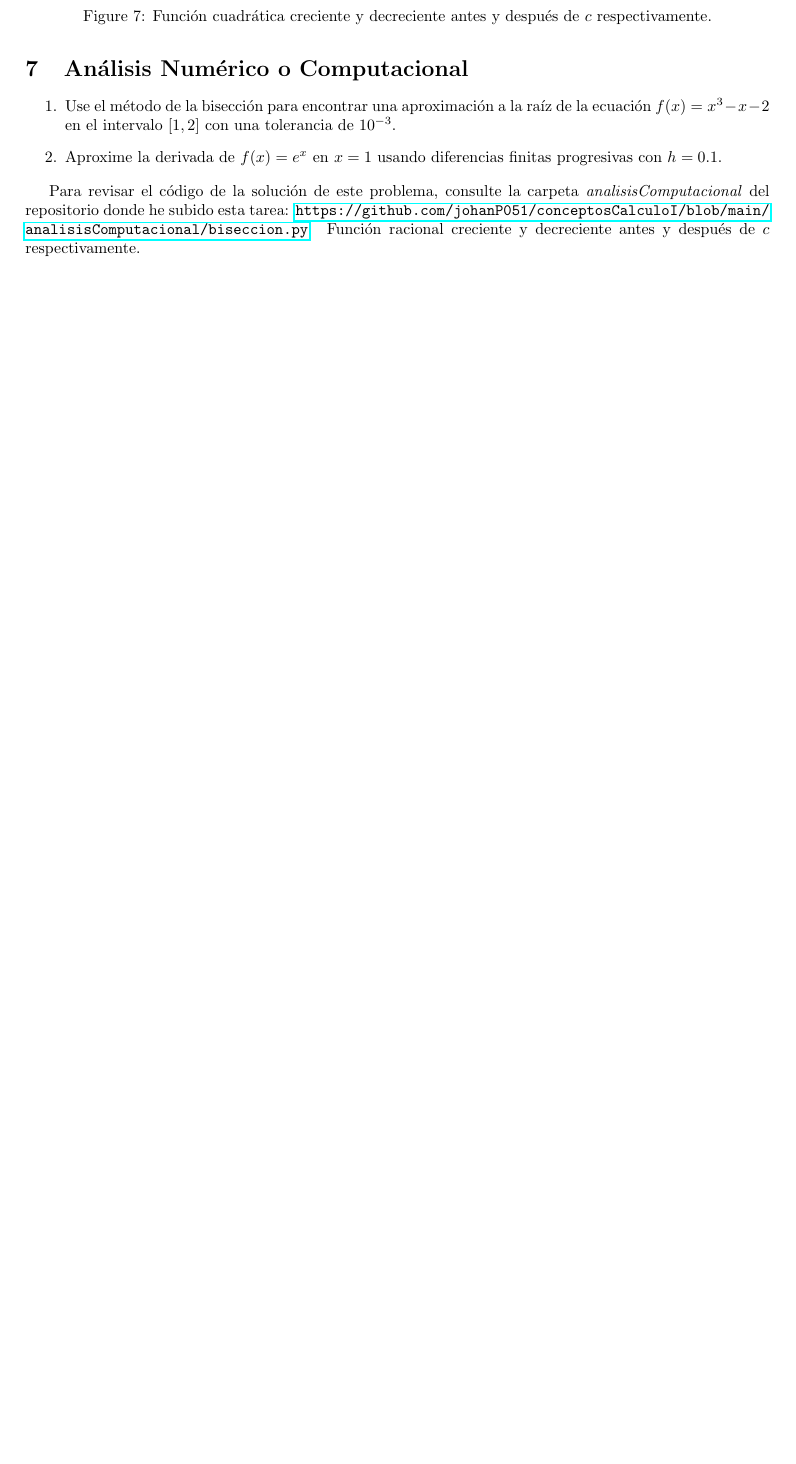
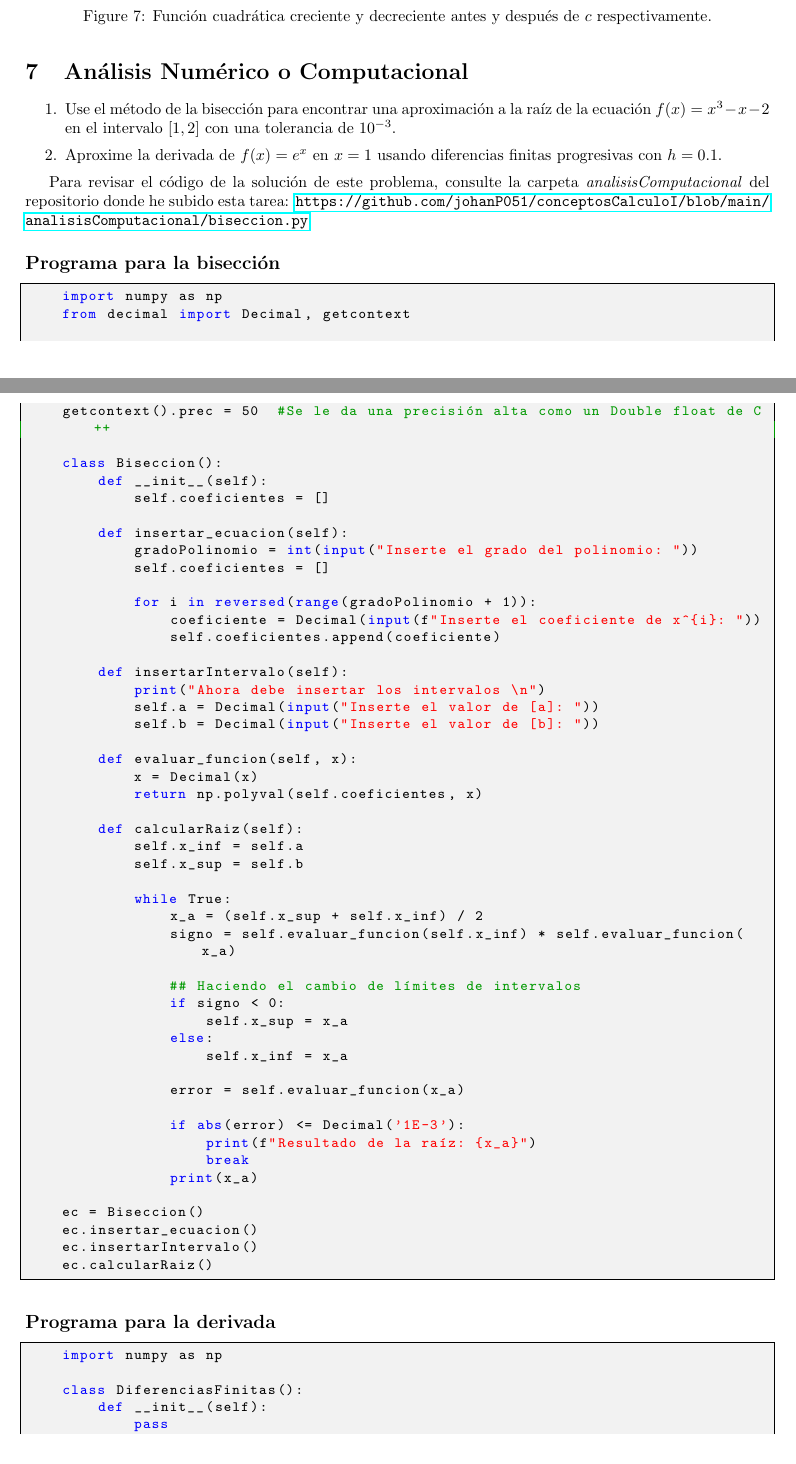
Before and after one commit to johanP051/conceptosCalculoI, a LaTeX document (main.tex, which reads secciones/analisisComputacional.tex): part of page 21 of 22 before the commit and two parts of pages 22 and 23 of 24 after it, the two joined at a grey line, cut so that both start at the same text, the shorter picture padded with empty space. The pictures show the PDF file main.pdf that the author committed with the source.

```diff
--- a/main.tex
+++ b/main.tex
@@ -24,7 +65,7 @@
 \input{secciones/Rutinarios.tex}
 \input{secciones/resumen.tex}
 \input{secciones/NoRutinarios.tex}
-\input{secciones/analisisComputacional.tex}Función racional creciente y decreciente antes y después de $c$ respectivamente.
+\input{secciones/analisisComputacional.tex}
 
 \begin{thebibliography}{9}
     \bibitem{1} Stewart J. -- \emph{Calculus Concepts and Contexts}, 2ª ed., Thomson (2004).
--- a/secciones/analisisComputacional.tex
+++ b/secciones/analisisComputacional.tex
@@ -6,3 +6,71 @@
 \end{enumerate}
 
 Para revisar el código de la solución de este problema, consulte la carpeta \textit{analisisComputacional} del repositorio donde he subido esta tarea: \url{https://github.com/johanP051/conceptosCalculoI/blob/main/analisisComputacional/biseccion.py}.
+
+\subsection*{Programa para la bisección}
+
+\begin{lstlisting}[style=jupyter]
+    import numpy as np
+    from decimal import Decimal, getcontext
+
+    getcontext().prec = 50  #Se le da una precisión alta como un Double float de C++
+
+    class Biseccion():
+        def __init__(self):
+            self.coeficientes = []
+
+        def insertar_ecuacion(self):
+            gradoPolinomio = int(input("Inserte el grado del polinomio: "))
+            self.coeficientes = []
+
+            for i in reversed(range(gradoPolinomio + 1)):
+                coeficiente = Decimal(input(f"Inserte el coeficiente de x^{i}: "))
+                self.coeficientes.append(coeficiente)
+
+        def insertarIntervalo(self):
+            print("Ahora debe insertar los intervalos \n")
+            self.a = Decimal(input("Inserte el valor de [a]: "))
+            self.b = Decimal(input("Inserte el valor de [b]: "))
+
+        def evaluar_funcion(self, x):
+            x = Decimal(x)
+            return np.polyval(self.coeficientes, x)
+
+        def calcularRaiz(self):
+            self.x_inf = self.a
+            self.x_sup = self.b
+
+            while True:
+                x_a = (self.x_sup + self.x_inf) / 2
+                signo = self.evaluar_funcion(self.x_inf) * self.evaluar_funcion(x_a)
+
+                ## Haciendo el cambio de límites de intervalos
+                if signo < 0:
+                    self.x_sup = x_a
+                else:
+                    self.x_inf = x_a
+
+                error = self.evaluar_funcion(x_a)
+
+                if abs(error) <= Decimal('1E-3'):
+                    print(f"Resultado de la raíz: {x_a}")
+                    break
+                print(x_a)
+
+    ec = Biseccion()
+    ec.insertar_ecuacion()
+    ec.insertarIntervalo()
+    ec.calcularRaiz()
+\end{lstlisting}
+
+\subsection*{Programa para la derivada}
+\begin{lstlisting}[style=jupyter]
+    import numpy as np
+
+    class DiferenciasFinitas():
+        def __init__(self):
+            pass
+
+        def insertar_valores(self):
+            self.x = float(input("Inserte el valor de x a evaluar en la derivada: "))
+            self.h = float(input("Inserte el valor de h: "))
@@ -8,0 +82 @@
+            # f'(x) ≈ (f(x+h) - f(x)) / (h)
@@ -8,0 +101,4 @@
+    dx = DiferenciasFinitas()
+    dx.insertar_valores()
+    dx.calcular_derivadas()
+\end{lstlisting}
```
Also changed, not shown: secciones/NoRutinarios.tex (+9 -3 lines), secciones/repaso.tex (+18 -17 lines), secciones/resumen.tex (+1 -1 lines), main.pdf, main.tex (41 more changed lines), secciones/analisisComputacional.tex (23 more changed lines).
